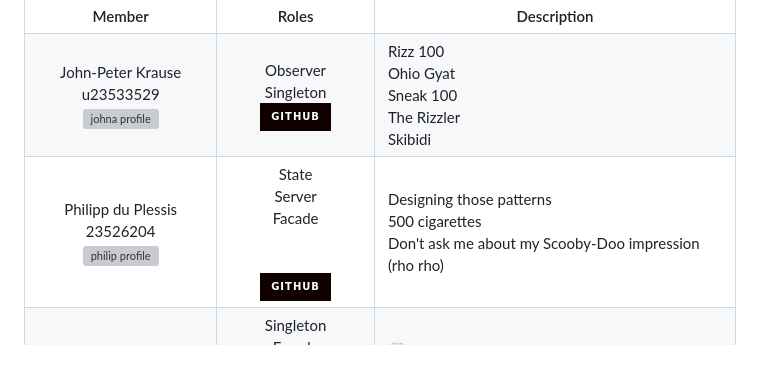
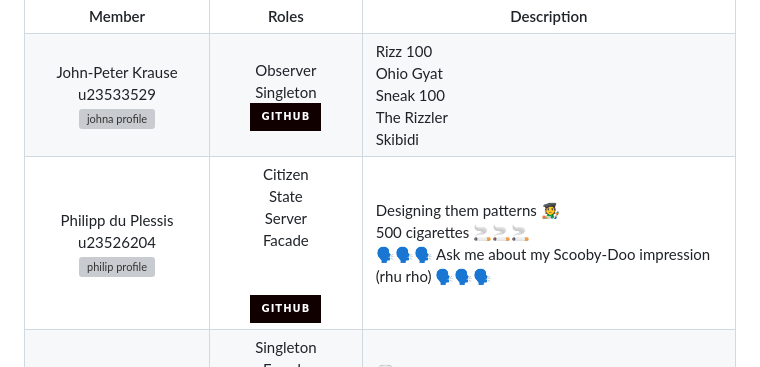
Before and after one commit to COS214-Project-2024/Doofenshmirtz-Evil-Incorporated, a Markdown page: README.md, the part around the change. Drawn GitHub-style; badges without logos; grey boxes are pictures that could not be loaded.

Commit message:
Update README.md
Updated my ReadMe because I felt outdone

```diff
--- a/README.md
+++ b/README.md
@@ -70,19 +70,19 @@ make run
 	</tr>
     <tr>
       <td align="center">
-	  	Philipp du Plessis<br> 23526204 <br>
+	  	Philipp du Plessis<br> u23526204 <br>
 		<img src="https://64.media.tumblr.com/e45427d8581bdf7afa9c649d9a711ad7/b73c26f96996b26c-85/s1280x1920/733cd4b5ac71712eb3927ba6d3105e869683005c.png" alt="philip profile" width="200" height="200">
 	  </td>
 	  <td align="center">
-	  	State <br> Server <br> Facade <br>  <br><br>
+	  	Citizen <br> State <br> Server <br> Facade <br>  <br><br>
 		<a href="https://github.com/phillDup">
 			<img src="https://img.shields.io/badge/GitHub-100000?style=for-the-badge&logo=github&logoColor=white">
 		</a>
 	  </td>
 	  <td>
-	  	Designing those patterns<br>
-		500 cigarettes <br>
-		Don't ask me about my Scooby-Doo impression (rho rho)
+	  	Designing them patterns 🧑‍🎨️<br>
+		500 cigarettes 🚬🚬🚬 <br>
+		🗣🗣🗣 Ask me about my Scooby-Doo impression (rhu rho) 🗣🗣🗣
 	  </td>
 	</tr>
     <tr>
```
